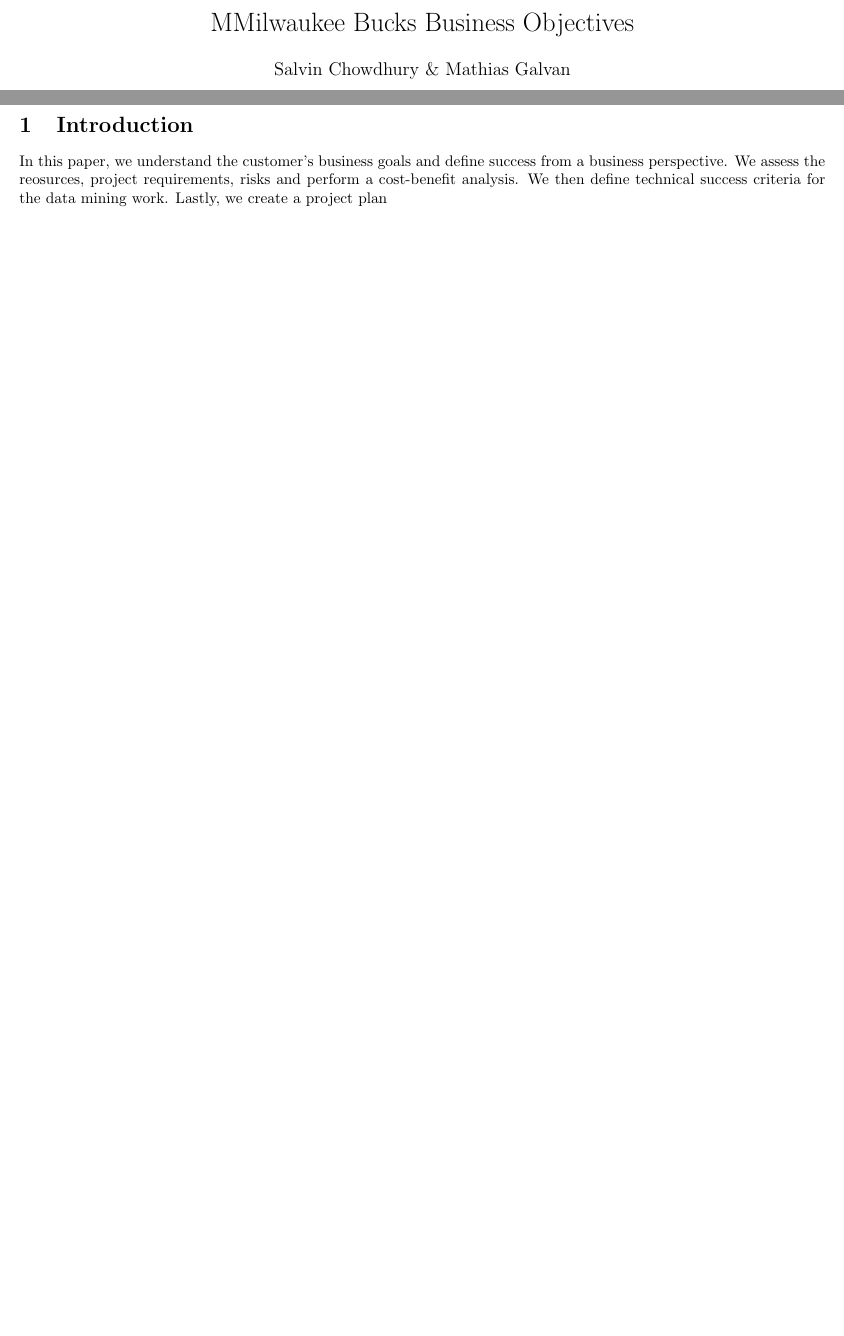
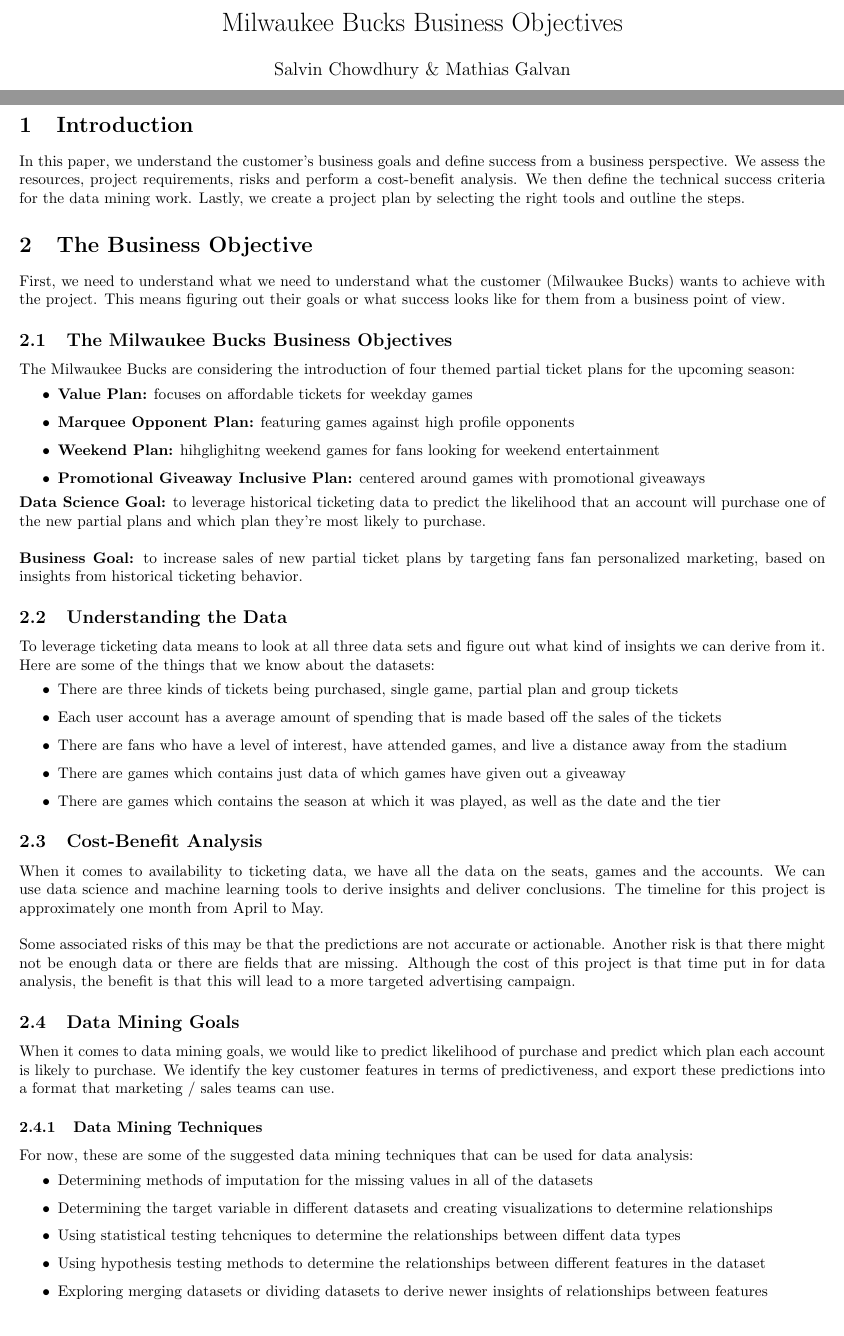
Before and after one commit to chowdhuryj-github/BucksFanExperience, a LaTeX document (BucksProjectPlan/BucksProjectPlan.tex): two parts of pages 1 and 2 of 2, joined at a grey line, cut so that both start at the same text. Compiled offline with pdfLaTeX.

Commit message:
business objectives outlined

```diff
--- a/BucksProjectPlan/BucksProjectPlan.tex
+++ b/BucksProjectPlan/BucksProjectPlan.tex
@@ -3,7 +3,7 @@
 \usepackage[margin=0.5in]{geometry}
 \usepackage{amsmath, booktabs, float, hyperref, graphicx}
 
-\title{MMilwaukee Bucks Business Objectives}
+\title{Milwaukee Bucks Business Objectives}
 \author{Salvin Chowdhury \& Mathias Galvan}
 \date{\today}
 
@@ -13,12 +13,64 @@
 
 \newpage
 
-
 \section{Introduction}
 In this paper, we understand the customer's business goals and define success from a business perspective. We assess
-the reosurces, project requirements, risks and perform a cost-benefit analysis. We then define technical success
-criteria for the data mining work. Lastly, we create a project plan
+the resources, project requirements, risks and perform a cost-benefit analysis. We then define the technical success
+criteria for the data mining work. Lastly, we create a project plan by selecting the right tools and outline the steps.
 
+\section{The Business Objective}
+First, we need to understand what we need to understand what the customer (Milwaukee Bucks) wants to achieve with the
+project. This means figuring out their goals or what success looks like for them from a business point of view.
+
+\subsection{The Milwaukee Bucks Business Objectives}
+The Milwaukee Bucks are considering the introduction of four themed partial ticket plans for the upcoming season:
+\begin{itemize}
+    \item \textbf{Value Plan:} focuses on affordable tickets for weekday games
+    \item \textbf{Marquee Opponent Plan:} featuring games against high profile opponents
+    \item \textbf{Weekend Plan:} hihglighitng weekend games for fans looking for weekend entertainment
+    \item \textbf{Promotional Giveaway Inclusive Plan:} centered around games with promotional giveaways
+\end{itemize}
+
+\noindent \textbf{Data Science Goal:} to leverage historical ticketing data to predict the likelihood that an account
+will purchase one of the new partial plans and which plan they're most likely to purchase. \\
+
+\noindent \textbf{Business Goal:} to increase sales of new partial ticket plans by targeting fans fan personalized
+marketing, based on insights from historical ticketing behavior.
+
+\subsection{Understanding the Data}
+To leverage ticketing data means to look at all three data sets and figure out what kind of insights we can derive
+from it. Here are some of the things that we know about the datasets:
+\begin{itemize}
+    \item There are three kinds of tickets being purchased, single game, partial plan and group tickets
+    \item Each user account has a average amount of spending that is made based off the sales of the tickets
+    \item There are fans who have a level of interest, have attended games, and live a distance away from the stadium
+    \item There are games which contains just data of which games have given out a giveaway
+    \item There are games which contains the season at which it was played, as well as the date and the tier
+\end{itemize}
+
+\subsection{Cost-Benefit Analysis}
+When it comes to availability to ticketing data, we have all the data on the seats, games and the accounts. We can use
+data science and machine learning tools to derive insights and deliver conclusions. The timeline for this project is
+approximately one month from April to May. \\
+
+\noindent Some associated risks of this may be that the predictions are not accurate or actionable. Another risk is
+that there might not be enough data or there are fields that are missing. Although the cost of this project is that
+time put in for data analysis, the benefit is that this will lead to a more targeted advertising campaign.
+
+\subsection{Data Mining Goals}
+When it comes to data mining goals, we would like to predict likelihood of purchase and predict which plan each
+account is likely to purchase. We identify the key customer features in terms of predictiveness, and export these
+predictions into a format that marketing / sales teams can use.
+
+\subsubsection{Data Mining Techniques}
+For now, these are some of the suggested data mining techniques that can be used for data analysis:
+\begin{itemize}
+    \item Determining methods of imputation for the missing values in all of the datasets
+    \item Determining the target variable in different datasets and creating visualizations to determine relationships
+    \item Using statistical testing tehcniques to determine the relationships between diffent data types
+    \item Using hypothesis testing methods to determine the relationships between different features in the dataset
+    \item Exploring merging datasets or dividing datasets to derive newer insights of relationships between features
+\end{itemize}
 
 
 \end{document}
```
Also changed, not shown: BucksDataCards/Game Level Data Card.pdf (renamed from BucksDataCards/Milwaukee Bucks Game Level.pdf), BucksDataCards/Seat Level Data Card.pdf (renamed from BucksDataCards/Milwaukee Bucks Seat Level.pdf), BucksProjectPlan/BucksProjectPlan.pdf, ProjectProposal/BucksProposal.pdf, 10 other files.
